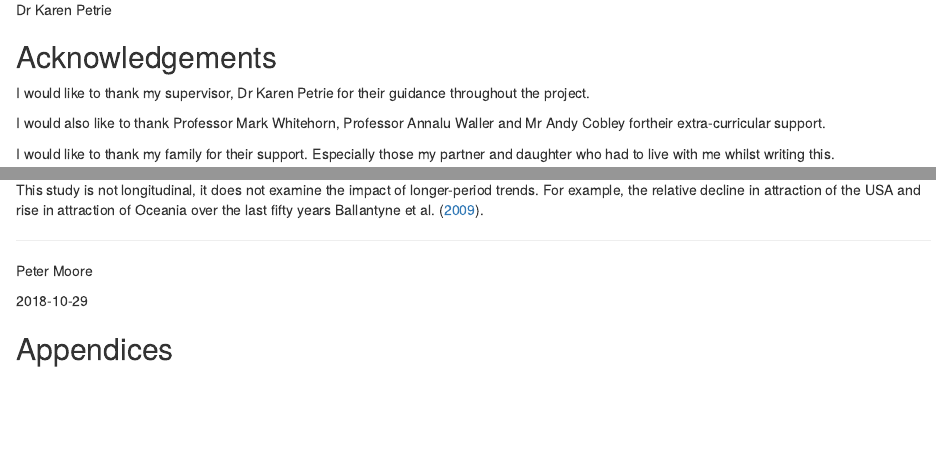
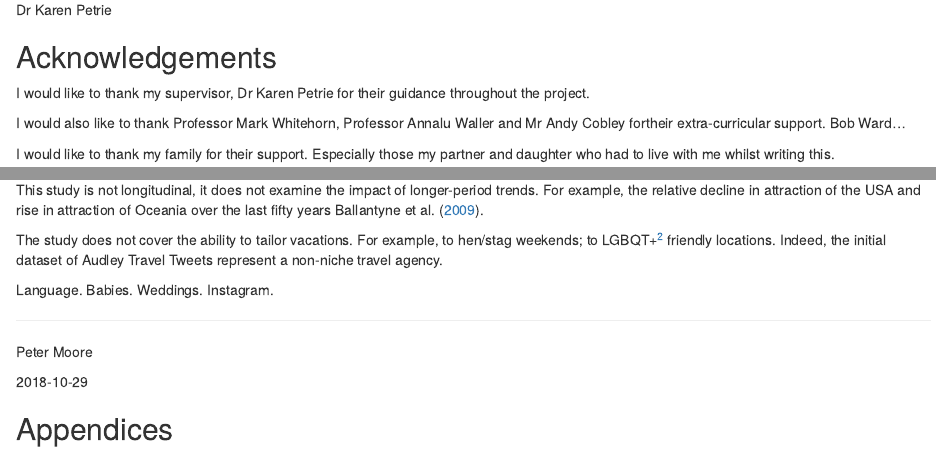
Before and after one commit to databackwriter/VacationVision, an R Markdown document (Publication/VacationVision.Rmd): the page in a window 1100 px wide, from 860 px down, and a second part further down, joined at a grey line. Rendered offline with R 4.5, knitr and Pandoc, with nearby package versions; the code chunks are not run, so their results and figures are left out; drawn as R Markdown's standard HTML page in place of the format the file asks for.

Commit message:
20181029101943

```diff
--- a/Publication/VacationVision.Rmd
+++ b/Publication/VacationVision.Rmd
@@ -152,7 +152,7 @@ Dr Karen Petrie
 
 I would like to thank my supervisor, Dr Karen Petrie for their guidance throughout the project.
 
-I would also like to thank Professor Mark Whitehorn, Professor Annalu Waller and Mr Andy Cobley fortheir extra-curricular support.
+I would also like to thank Professor Mark Whitehorn, Professor Annalu Waller and Mr Andy Cobley fortheir extra-curricular support. Bob Ward...
 
 I would like to thank my family for their support. Especially those my partner and daughter who had to live with me whilst writing this.
 
@@ -204,6 +204,9 @@ This represents merely the beginning of what can be achieved by mining twitter d
 
 This study is not longitudinal, it does not examine the impact of longer-period trends. For example, the relative decline in attraction of the USA and rise in attraction of Oceania over the last fifty years @ballantyne2009trends.
 
+The study does not cover the ability to tailor vacations. For example, to hen/stag weekends; to LGBQT+^[inferring this would be illegal per the GDPR and therefore this would have to be disclosed explicitly] friendly locations. Indeed, the initial dataset of Audley Travel Tweets represent a non-niche travel agency.
+
+Language. Babies. Weddings. Instagram.
 
 ***
 
```
Also changed, not shown: 1 other file.
